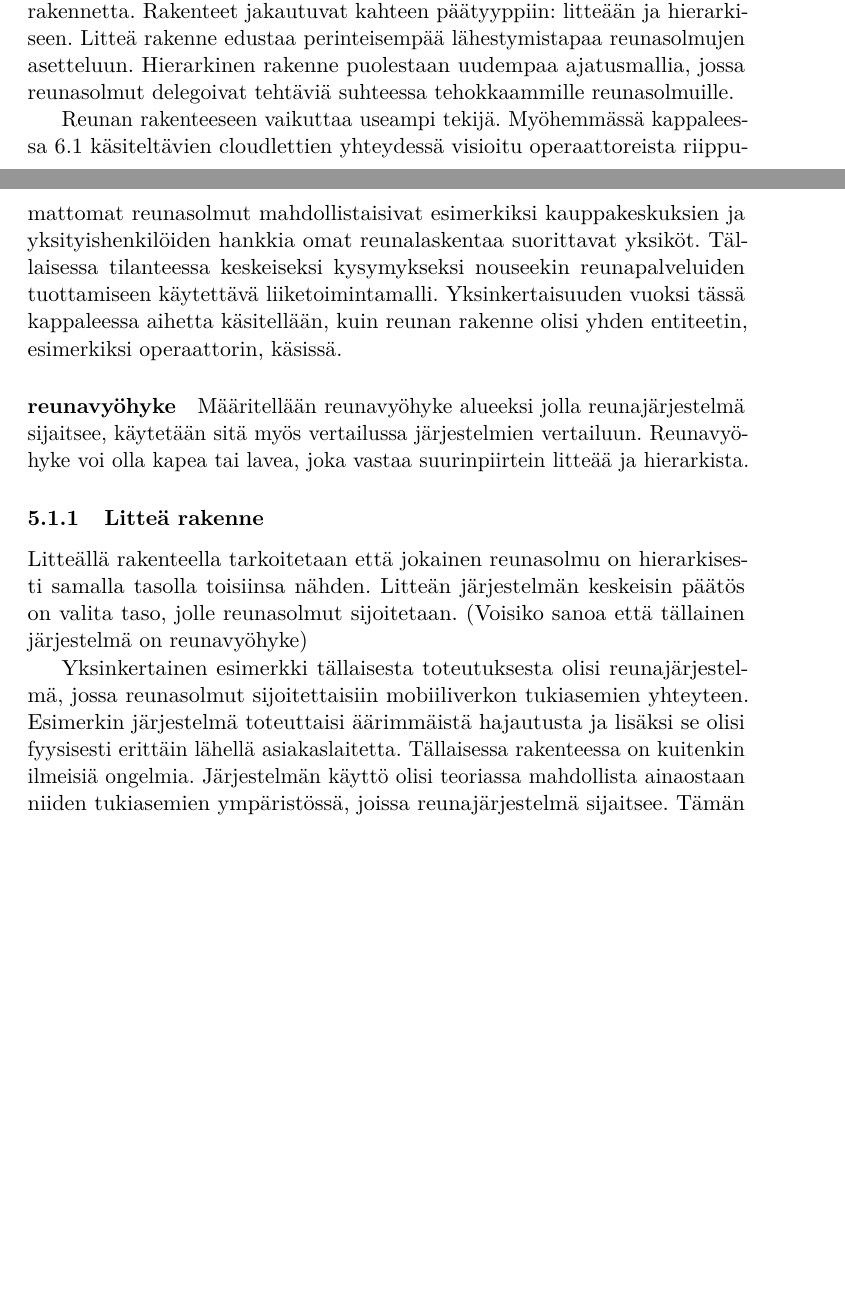
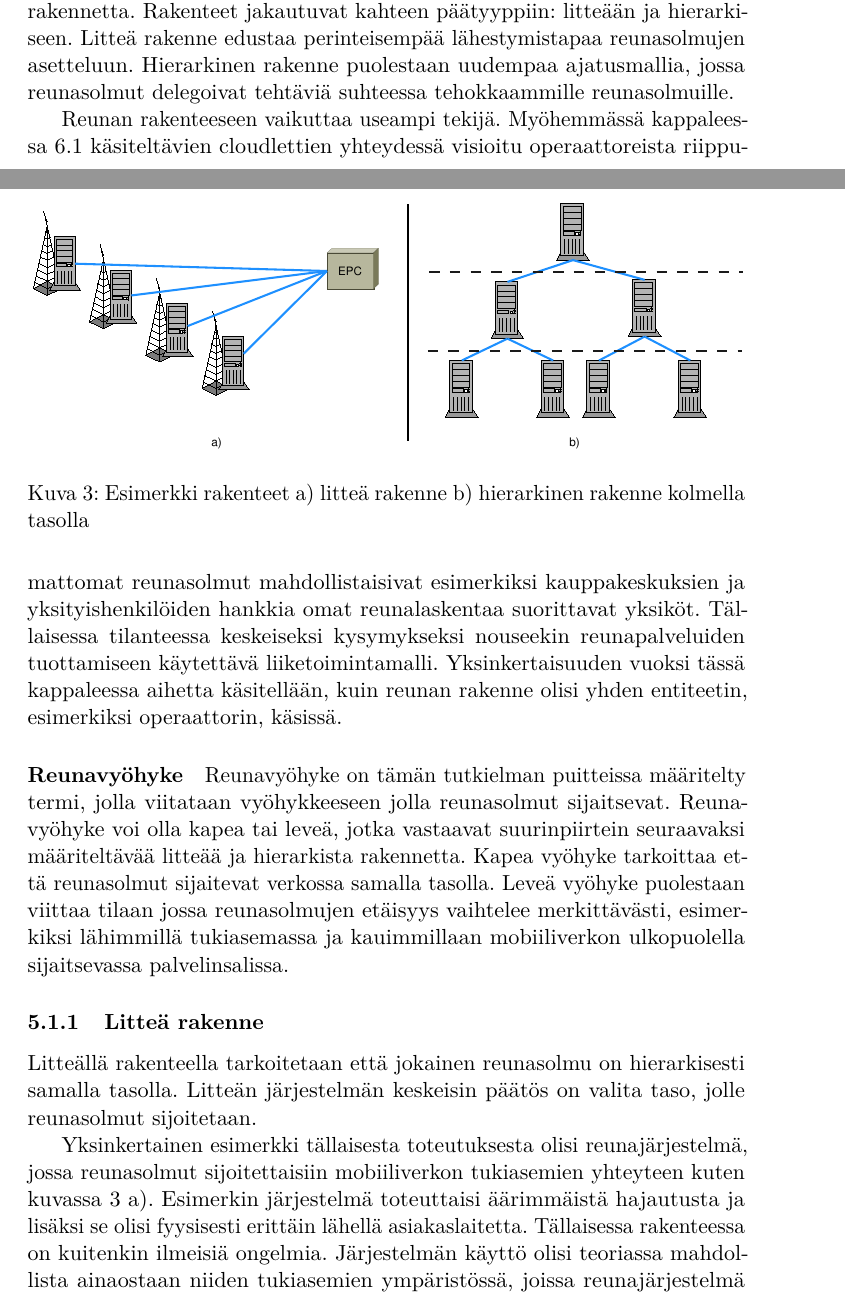
Before and after one commit to lateski/mecgradu, a LaTeX document (reunalaskenta.tex, which reads rakenne2.tex): two parts of pages 25 and 26 of 44, joined at a grey line, cut so that both start at the same text, the shorter picture padded with empty space. Compiled offline with pdfLaTeX.

Commit message:
Lisätty rakenne kuva

```diff
--- a/rakenne2.tex
+++ b/rakenne2.tex
@@ -13,13 +13,18 @@ Litteä rakenne edustaa perinteisempää lähestymistapaa reunasolmujen asettelu
 
 Reunan rakenteeseen vaikuttaa useampi tekijä. Myöhemmässä kappaleessa \ref{cloudlet} käsiteltävien cloudlettien yhteydessä visioitu operaattoreista riippumattomat reunasolmut mahdollistaisivat esimerkiksi kauppakeskuksien ja yksityishenkilöiden hankkia omat reunalaskentaa suorittavat yksiköt. Tällaisessa tilanteessa keskeiseksi kysymykseksi nouseekin reunapalveluiden tuottamiseen käytettävä liiketoimintamalli. Yksinkertaisuuden vuoksi tässä kappaleessa aihetta käsitellään, kuin reunan rakenne olisi yhden entiteetin, esimerkiksi operaattorin, käsissä.
 
-\paragraph*{reunavyöhyke}
-Määritellään reunavyöhyke alueeksi jolla reunajärjestelmä sijaitsee, käytetään sitä myös vertailussa järjestelmien vertailuun. Reunavyöhyke voi olla kapea tai lavea, joka vastaa suurinpiirtein litteää ja hierarkista.
+\paragraph*{Reunavyöhyke}
+Reunavyöhyke on tämän tutkielman puitteissa määritelty termi, jolla viitataan vyöhykkeeseen jolla reunasolmut sijaitsevat. Reunavyöhyke voi olla kapea tai leveä, jotka vastaavat suurinpiirtein seuraavaksi määriteltävää litteää ja hierarkista rakennetta. Kapea vyöhyke tarkoittaa että reunasolmut sijaitevat verkossa samalla tasolla. Leveä vyöhyke puolestaan viittaa tilaan jossa reunasolmujen etäisyys vaihtelee merkittävästi, esimerkiksi lähimmillä tukiasemassa ja kauimmillaan mobiiliverkon ulkopuolella sijaitsevassa palvelinsalissa.
+
+\begin{figure}[tb]
+\includegraphics[width = \textwidth]{rakenne.eps}
+\caption{Esimerkki rakenteet a) litteä rakenne b) hierarkinen rakenne kolmella tasolla} \label{fig:rakenne}
+\end{figure}
 
 \subsubsection{Litteä rakenne}
-Litteällä rakenteella tarkoitetaan että jokainen reunasolmu on hierarkisesti samalla tasolla toisiinsa nähden. Litteän järjestelmän keskeisin päätös on valita taso, jolle reunasolmut sijoitetaan. (Voisiko sanoa että tällainen järjestelmä on reunavyöhyke)
+Litteällä rakenteella tarkoitetaan että jokainen reunasolmu on hierarkisesti samalla tasolla. Litteän järjestelmän keskeisin päätös on valita taso, jolle reunasolmut sijoitetaan.
 
-Yksinkertainen esimerkki tällaisesta toteutuksesta olisi reunajärjestelmä, jossa reunasolmut sijoitettaisiin mobiiliverkon tukiasemien yhteyteen. Esimerkin järjestelmä  toteuttaisi äärimmäistä hajautusta ja lisäksi se olisi fyysisesti erittäin lähellä asiakaslaitetta. Tällaisessa rakenteessa on kuitenkin ilmeisiä ongelmia. Järjestelmän käyttö olisi teoriassa mahdollista ainaostaan niiden tukiasemien ympäristössä, joissa reunajärjestelmä sijaitsee. Tämän seurauksena reunalaskennan laajamittainen käyttöönotto olisi riippuvainen tukiasemiin sijoitettavien reunasolmujen hankinnasta. Mikäli oletetaan että siellä missä laskennan tarve on suurin, on myös eniten ihmisiä. Tästä yleensä seuraa että tällaisessa tilanteessa lähelle tuotu reunalaskenta on kalliimpaa, jo käytettävien tilojen hintojen vuoksi \cite{mao17}.
+Yksinkertainen esimerkki tällaisesta toteutuksesta olisi reunajärjestelmä, jossa reunasolmut sijoitettaisiin mobiiliverkon tukiasemien yhteyteen kuten kuvassa \ref{fig:rakenne} a). Esimerkin järjestelmä  toteuttaisi äärimmäistä hajautusta ja lisäksi se olisi fyysisesti erittäin lähellä asiakaslaitetta. Tällaisessa rakenteessa on kuitenkin ilmeisiä ongelmia. Järjestelmän käyttö olisi teoriassa mahdollista ainaostaan niiden tukiasemien ympäristössä, joissa reunajärjestelmä sijaitsee. Tämän seurauksena reunalaskennan laajamittainen käyttöönotto olisi riippuvainen tukiasemiin sijoitettavien reunasolmujen hankinnasta. Mikäli oletetaan että siellä missä laskennan tarve on suurin, on myös eniten ihmisiä. Tästä yleensä seuraa että tällaisessa tilanteessa lähelle tuotu reunalaskenta on kalliimpaa, jo käytettävien tilojen hintojen vuoksi \cite{mao17}.
 
 Vaihtoehtoinen ratkaisu olisi siirtää reunasolmuja kauemmaksi tukiasemista. Esimerkiksi siten että yksi reunasolmu vastaisikin useamman tukiaseman kautta tulevasta reunalaskennasta. Mobiiliverkko kontekstissa, reunasolmu sijaitsisi siis joko tukiasemien ja EPC:n välillä tai vasta EPC:n takana.
 Useamman tukiaseman niputtamista yhden reunasolmun vastuulle kutsutaan klusteroinniksi.
```
Also changed, not shown: images/rakenne.eps (added), reunalaskenta.pdf, rakenne2.tex (2 more changed lines), 1 other file.
